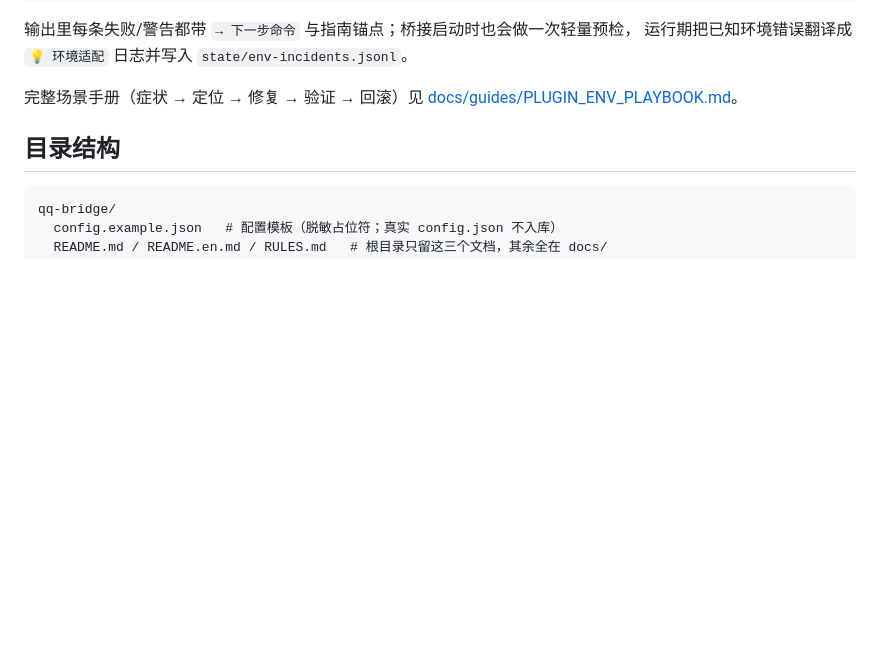
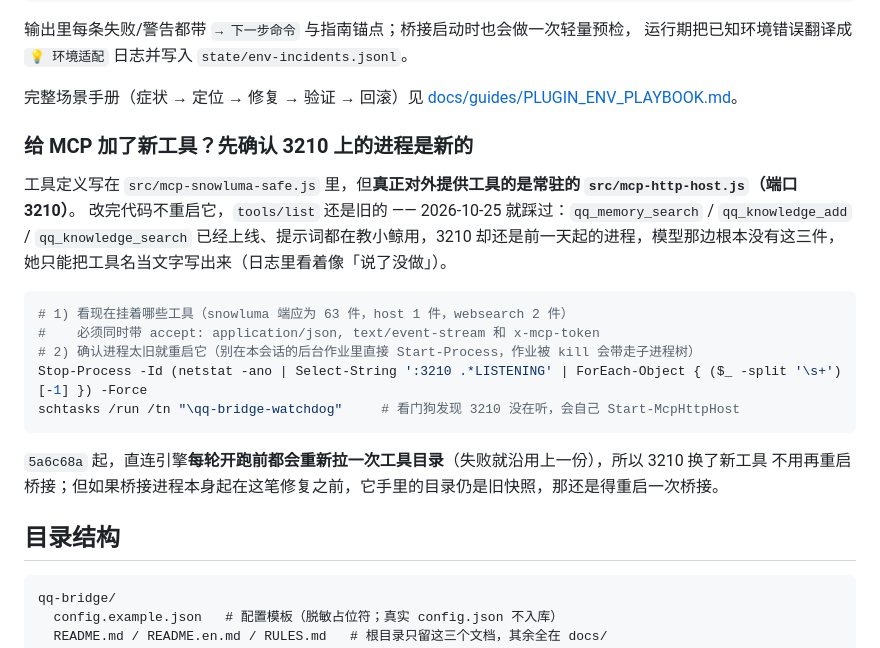
Before and after one commit to ZealsHoW/zealshow-deepseek-qq, a Markdown page: README.md, the part around the change. Drawn GitHub-style; blank space fills up the shorter version.

Commit message:
docs(readme): 给 MCP 加新工具后为什么 3210 要重启（含 2026-10-25 的踩坑）

````diff
--- a/README.md
+++ b/README.md
@@ -353,6 +353,24 @@ npm run doctor -- --json       # 机器可读
 
 完整场景手册（症状 → 定位 → 修复 → 验证 → 回滚）见
 [docs/guides/PLUGIN_ENV_PLAYBOOK.md](docs/guides/PLUGIN_ENV_PLAYBOOK.md)。
+
+### 给 MCP 加了新工具？先确认 3210 上的进程是新的
+
+工具定义写在 `src/mcp-snowluma-safe.js` 里，但**真正对外提供工具的是常驻的 `src/mcp-http-host.js`（端口 3210）**。
+改完代码不重启它，`tools/list` 还是旧的 —— 2026-10-25 就踩过：`qq_memory_search` / `qq_knowledge_add` /
+`qq_knowledge_search` 已经上线、提示词都在教小鲸用，3210 却还是前一天起的进程，模型那边根本没有这三件，
+她只能把工具名当文字写出来（日志里看着像「说了没做」）。
+
+```powershell
+# 1) 看现在挂着哪些工具（snowluma 端应为 63 件，host 1 件，websearch 2 件）
+#    必须同时带 accept: application/json, text/event-stream 和 x-mcp-token
+# 2) 确认进程太旧就重启它（别在本会话的后台作业里直接 Start-Process，作业被 kill 会带走子进程树）
+Stop-Process -Id (netstat -ano | Select-String ':3210 .*LISTENING' | ForEach-Object { ($_ -split '\s+')[-1] }) -Force
+schtasks /run /tn "\qq-bridge-watchdog"     # 看门狗发现 3210 没在听，会自己 Start-McpHttpHost
+```
+
+`5a6c68a` 起，直连引擎**每轮开跑前都会重新拉一次工具目录**（失败就沿用上一份），所以 3210 换了新工具
+不用再重启桥接；但如果桥接进程本身起在这笔修复之前，它手里的目录仍是旧快照，那还是得重启一次桥接。
 
 ## 目录结构
 
````
